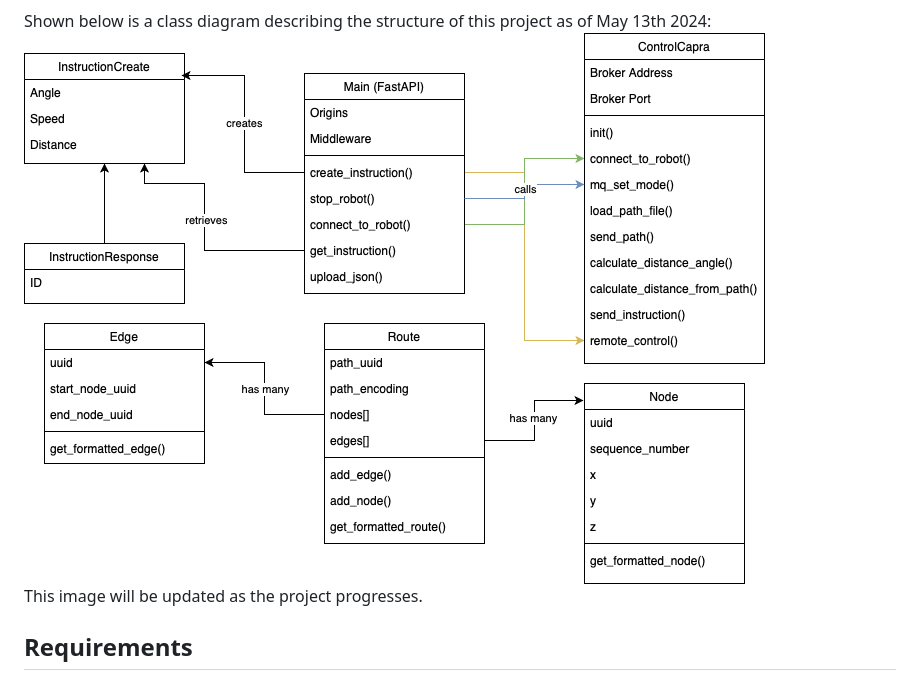
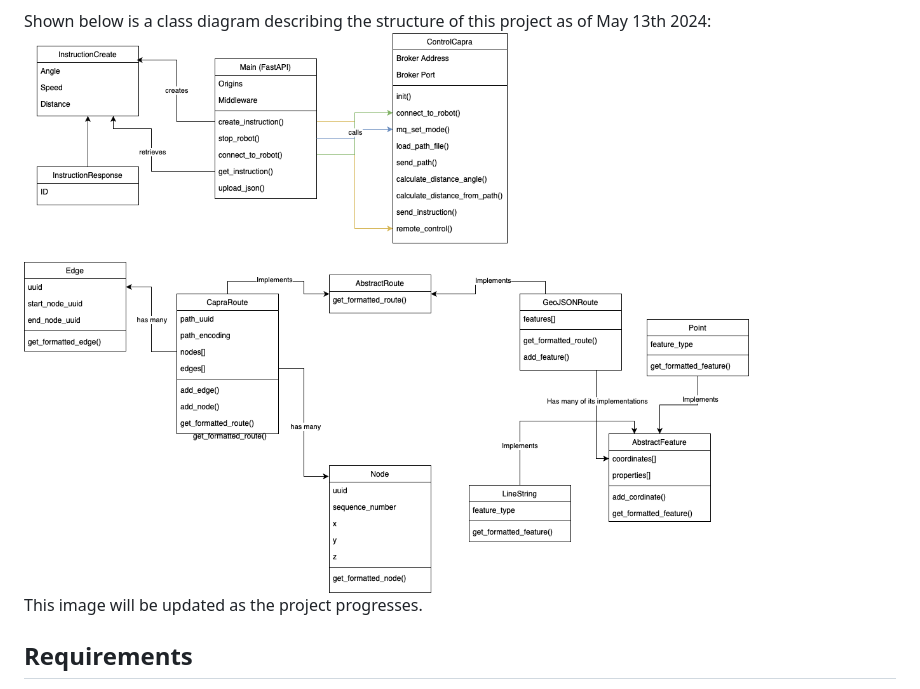
Before and after one commit to nvwaklaas/capra-interface, a Markdown page: README.md, the part around the change. Drawn GitHub-style; pictures changed too: docs/images/class_diagram.png (deleted), docs/images/class_diagram_2.png (added).

Commit message:
Updated Class diagram

```diff
--- a/README.md
+++ b/README.md
@@ -12,7 +12,7 @@ Shown below is a screenshot of the application taken June 4 2024:
 ![Screenshot of capra-interface front-end](docs/images/capra_interface.jpg)
 
 Shown below is a class diagram describing the structure of this project as of May 13th 2024:
-![Class diagram of the structure of this project](docs/images/class_diagram.png)
+![Class diagram of the structure of this project](docs/images/class_diagram_2.png)
 This image will be updated as the project progresses.
 
 ## Requirements
```
